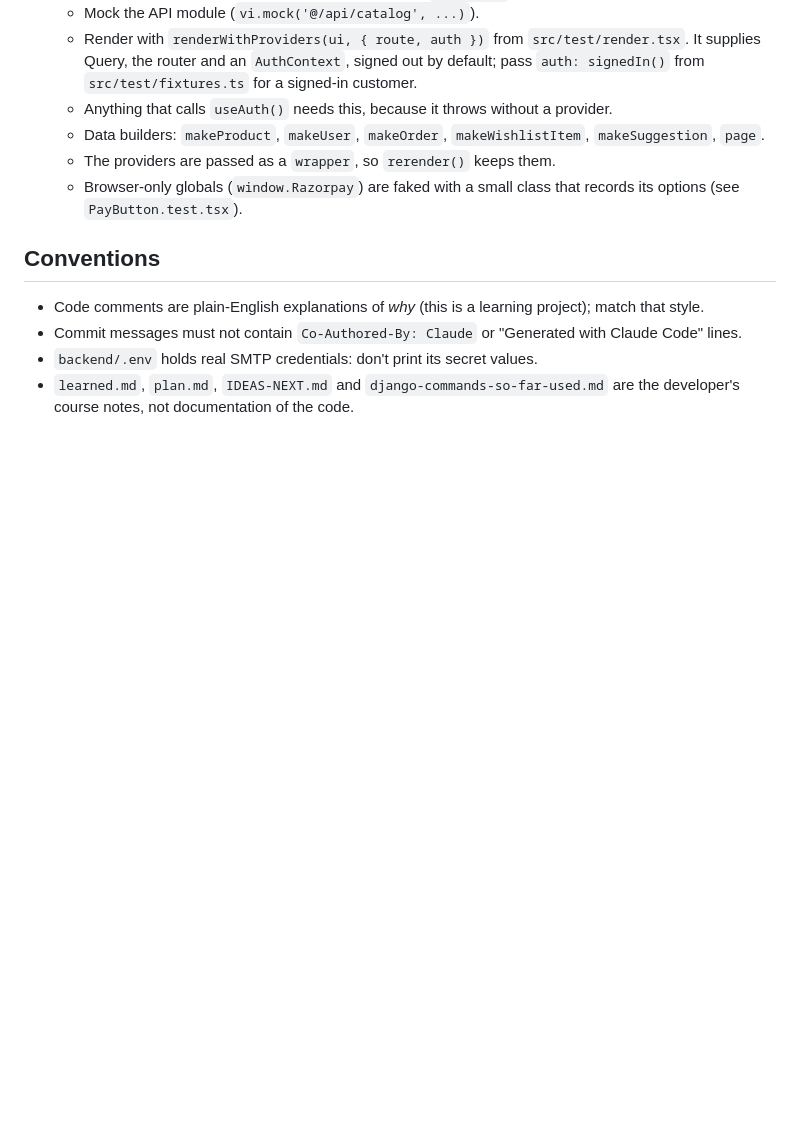
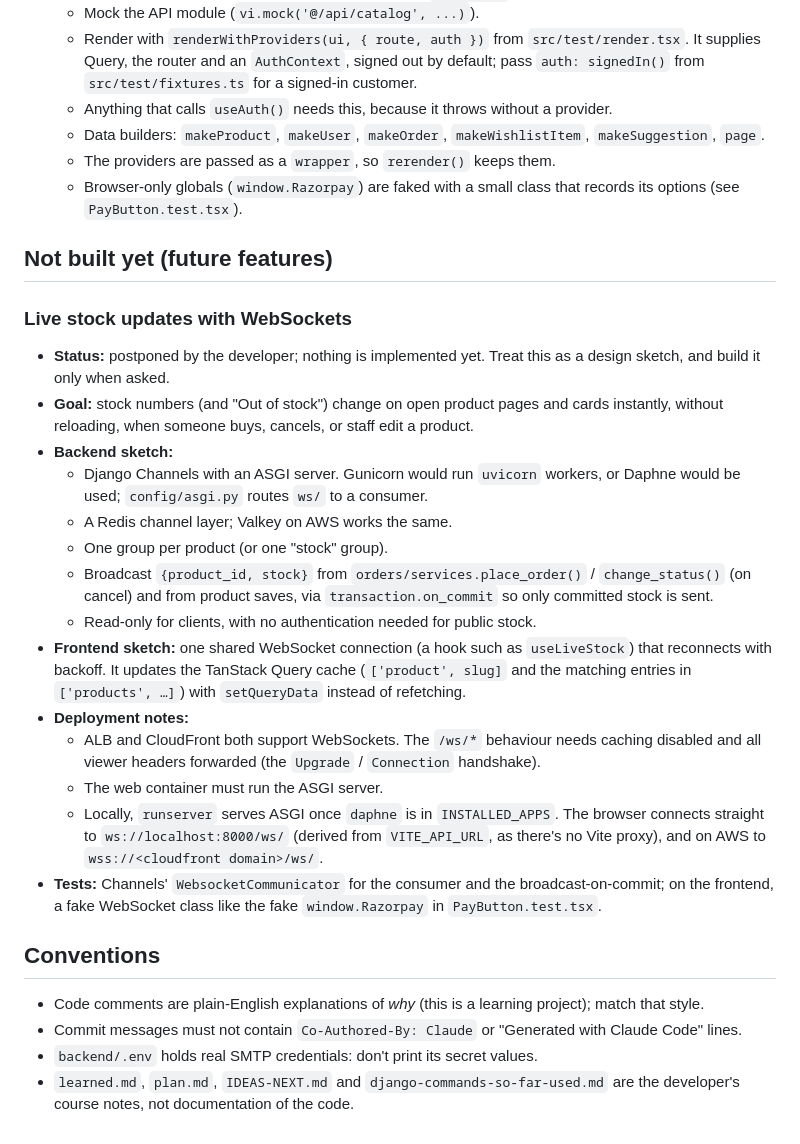
Before and after one commit to makaveli006/shoplite, a Markdown page: CLAUDE.md, the part around the change. GitHub-like rendering; blank space fills up the shorter version.

Commit message:
CLAUDE.md: live stock updates with WebSockets as a postponed feature (design sketch)

```diff
--- a/CLAUDE.md
+++ b/CLAUDE.md
@@ -156,6 +156,24 @@ Emails sent by a task that the test calls directly land in `mail.outbox`. Celery
   - The providers are passed as a `wrapper`, so `rerender()` keeps them.
   - Browser-only globals (`window.Razorpay`) are faked with a small class that records its options (see `PayButton.test.tsx`).
 
+## Not built yet (future features)
+
+### Live stock updates with WebSockets
+- **Status:** postponed by the developer; nothing is implemented yet. Treat this as a design sketch, and build it only when asked.
+- **Goal:** stock numbers (and "Out of stock") change on open product pages and cards instantly, without reloading, when someone buys, cancels, or staff edit a product.
+- **Backend sketch:**
+  - Django Channels with an ASGI server. Gunicorn would run `uvicorn` workers, or Daphne would be used; `config/asgi.py` routes `ws/` to a consumer.
+  - A Redis channel layer; Valkey on AWS works the same.
+  - One group per product (or one "stock" group).
+  - Broadcast `{product_id, stock}` from `orders/services.place_order()` / `change_status()` (on cancel) and from product saves, via `transaction.on_commit` so only committed stock is sent.
+  - Read-only for clients, with no authentication needed for public stock.
+- **Frontend sketch:** one shared WebSocket connection (a hook such as `useLiveStock`) that reconnects with backoff. It updates the TanStack Query cache (`['product', slug]` and the matching entries in `['products', …]`) with `setQueryData` instead of refetching.
+- **Deployment notes:**
+  - ALB and CloudFront both support WebSockets. The `/ws/*` behaviour needs caching disabled and all viewer headers forwarded (the `Upgrade` / `Connection` handshake).
+  - The web container must run the ASGI server.
+  - Locally, `runserver` serves ASGI once `daphne` is in `INSTALLED_APPS`. The browser connects straight to `ws://localhost:8000/ws/` (derived from `VITE_API_URL`, as there's no Vite proxy), and on AWS to `wss://<cloudfront domain>/ws/`.
+- **Tests:** Channels' `WebsocketCommunicator` for the consumer and the broadcast-on-commit; on the frontend, a fake WebSocket class like the fake `window.Razorpay` in `PayButton.test.tsx`.
+
 ## Conventions
 - Code comments are plain-English explanations of *why* (this is a learning project); match that style.
 - Commit messages must not contain `Co-Authored-By: Claude` or "Generated with Claude Code" lines.
```
